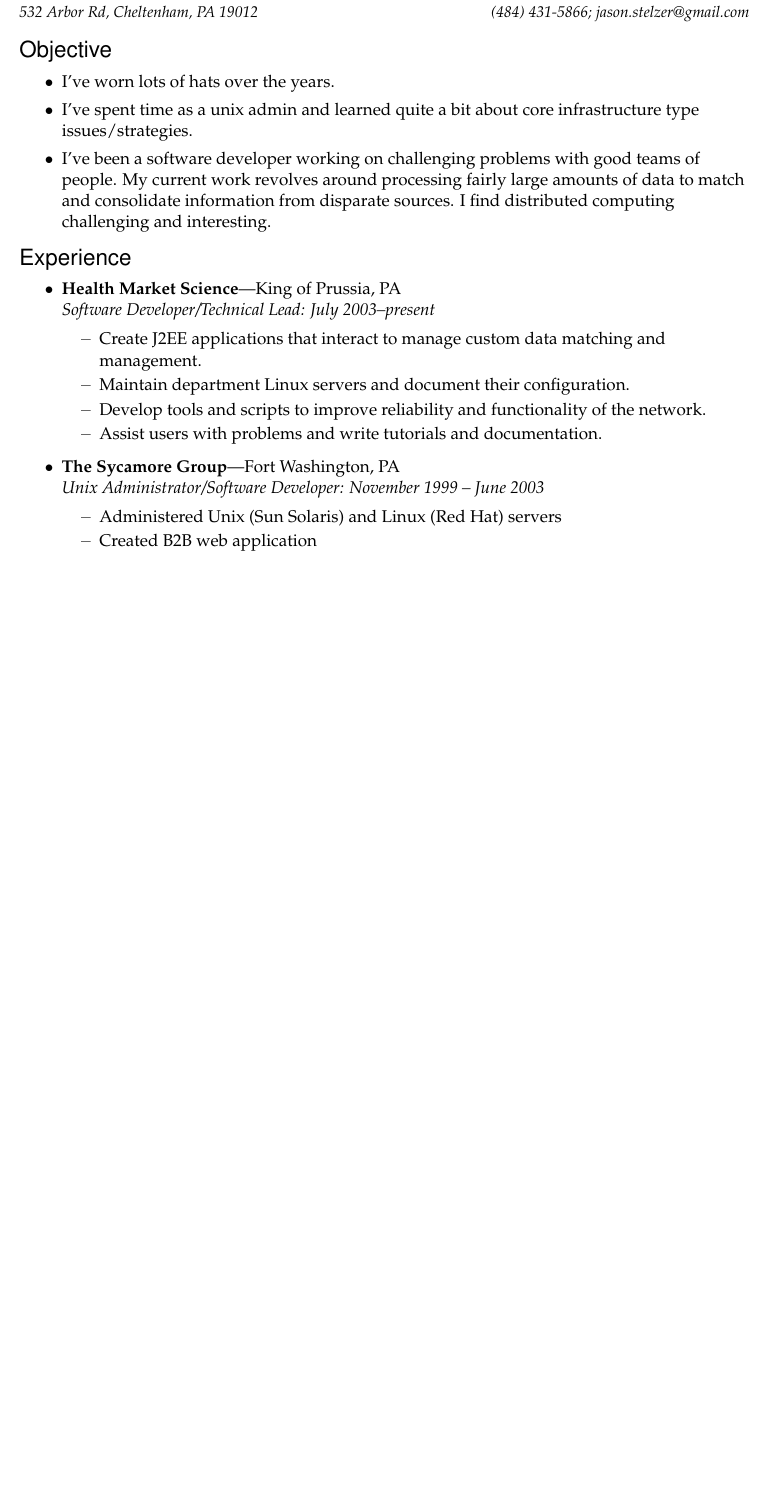
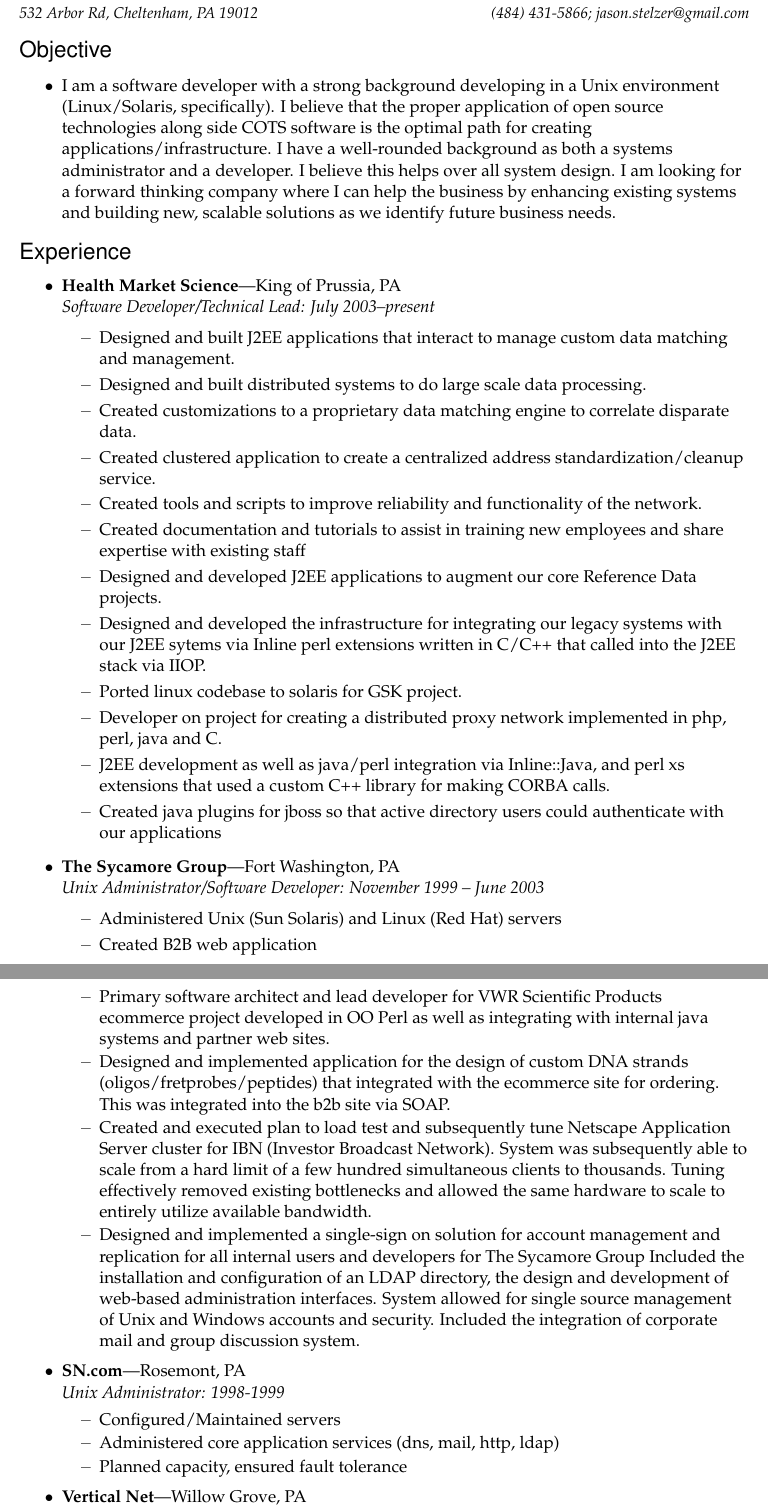
Before and after one commit to jstelzer/Resume, a LaTeX CV (stelzer-res.tex): part of the page before the commit and two parts of pages 1 and 2 of 2 after it, the two joined at a grey line, cut so that both start at the same text, the shorter picture padded with empty space. Compiled offline with pdfLaTeX.

Commit message:
content complete

```diff
--- a/stelzer-res.tex
+++ b/stelzer-res.tex
@@ -102,24 +102,38 @@
 
 %%%%%%%%%%%%%%%%%%%%%%%%
 \begin{ressection}{Objective}
-	\resitem{I've worn lots of hats over the years.}
 
-
-	\resitem{I've spent time as a unix admin and learned quite a bit about core infrastructure type issues/strategies.}
-
-	\resitem{I've been a software developer working on challenging problems with good teams of people. My current work revolves around processing fairly large amounts of data to match and consolidate information from disparate sources. I find distributed computing challenging and interesting.}
+	\resitem{I am a software developer with a strong background developing in a Unix environment (Linux/Solaris, specifically). I believe that the proper application of open source technologies along side COTS software is the optimal path for creating applications/infrastructure. I have a well-rounded background as both a systems administrator and a developer. I believe this helps over all system design. I am looking for a forward thinking company where I can help the business by enhancing existing systems and building new, scalable solutions as we identify future business needs.}
 
 \end{ressection}
 
 %%%%%%%%%%%%%%%%%%%%%%%%
 \begin{ressection}{Experience}
 	\begin{ressubsec}{Health Market Science}{King of Prussia, PA}{Software Developer/Technical Lead: July 2003--present}
-		\ressubitem{Create J2EE applications that interact to manage custom data matching and management.}
-		\ressubitem{Maintain department Linux servers and document their configuration.}
-		\ressubitem{Develop tools and scripts to improve reliability and functionality of the network.}
-		\ressubitem{Assist users with problems and write tutorials and documentation.}
+		\ressubitem{Designed and built J2EE applications that interact to manage custom data matching and management.}
+		\ressubitem{Designed and built distributed systems to do large scale data processing.}
+		\ressubitem{Created customizations to a proprietary data matching engine to correlate disparate data.}
+		\ressubitem{Created clustered application to create a centralized address standardization/cleanup service.}
+		\ressubitem{Created tools and scripts to improve reliability and functionality of the network.}
+		\ressubitem{Created documentation and tutorials to assist in training new employees and share expertise with existing staff}
+	        \ressubitem{Designed and developed J2EE applications to augment our core Reference Data projects.}
+	        \ressubitem{Designed and developed the infrastructure for integrating our legacy systems with our J2EE sytems via Inline perl extensions written in C/C++ that called into the J2EE stack via IIOP.}
+	        \ressubitem{Ported linux codebase to solaris for GSK project.}
+	        \ressubitem{Developer on project for creating a distributed proxy network implemented in php, perl, java and C.}
+	        \ressubitem{J2EE development as well as java/perl integration via Inline::Java, and perl xs extensions that used a custom C++ library for making CORBA calls.}
+                \ressubitem{Created java plugins for jboss so that active directory users could authenticate with our applications}
 	\end{ressubsec}
 	\begin{ressubsec}{The Sycamore Group}{Fort Washington, PA}{Unix Administrator/Software Developer: November 1999 -- June 2003}
 		\ressubitem{Administered Unix (Sun Solaris) and Linux (Red Hat) servers}
 		\ressubitem{Created B2B web application}
-        \end{ressubsec}
+	        \ressubitem{Primary software architect and lead developer for VWR Scientific Products ecommerce project developed in OO Perl as well as integrating with internal java systems and partner web sites. }
+	        \ressubitem{Designed and implemented application for the design of custom DNA strands (oligos/fretprobes/peptides) that integrated with the ecommerce site for ordering. This was integrated into the b2b site via SOAP.}
+	        \ressubitem{Created and executed plan to load test and subsequently tune Netscape Application Server cluster for IBN (Investor Broadcast Network). System was subsequently able to scale from a hard limit of a few hundred simultaneous clients to thousands. Tuning effectively removed existing bottlenecks and allowed the same hardware to scale to entirely utilize available bandwidth. }
+	        \ressubitem{Designed and implemented a single-sign on solution for account management and replication for all internal users and developers for The Sycamore Group Included the installation and configuration of an LDAP directory, the design and development of web-based administration interfaces. System allowed for single source management of Unix and Windows accounts and security. Included the integration of corporate mail and group discussion system. }
+    \end{ressubsec}
+	\begin{ressubsec}{SN.com}{Rosemont, PA}{Unix Administrator: 1998-1999}
+		\ressubitem{Configured/Maintained servers}
+		\ressubitem{Administered core application services (dns, mail, http, ldap)}
+		\ressubitem{Planned capacity, ensured fault tolerance}
+	\end{ressubsec}
+	\begin{ressubsec}{Vertical Net}{Willow Grove, PA}{Unix Administrator: 1997-1998}
```
Also changed, not shown: stelzer-res.tex (16 more changed lines).
